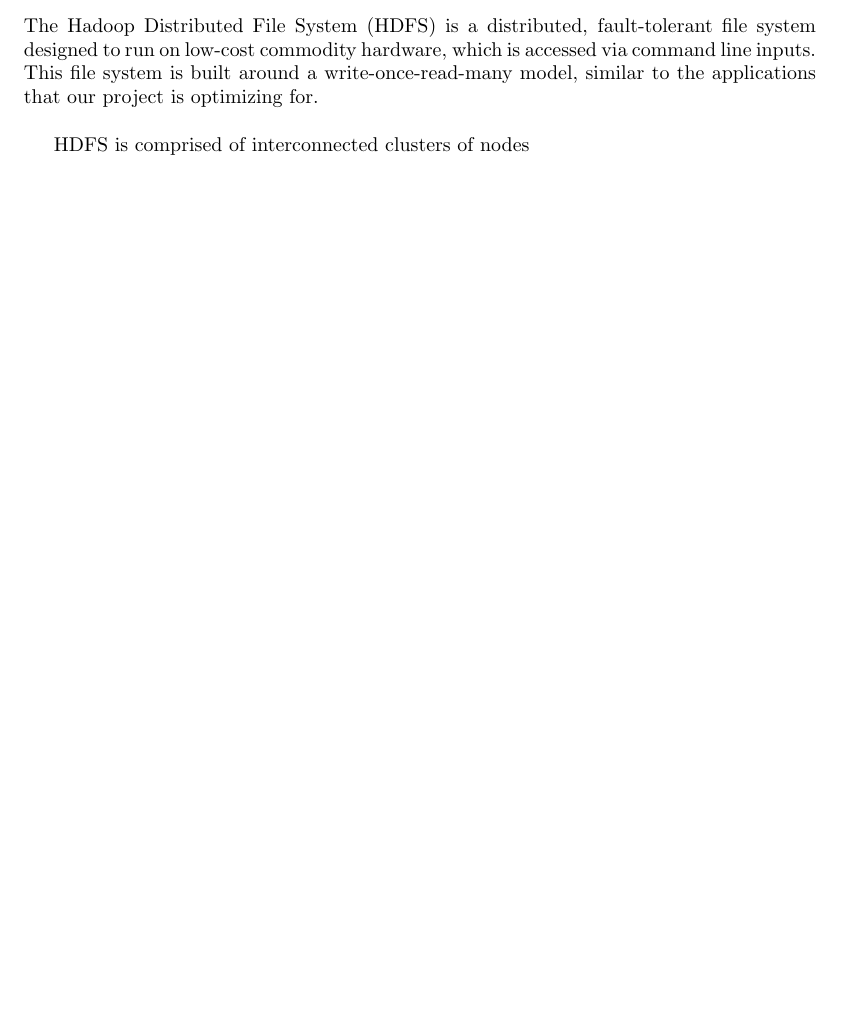
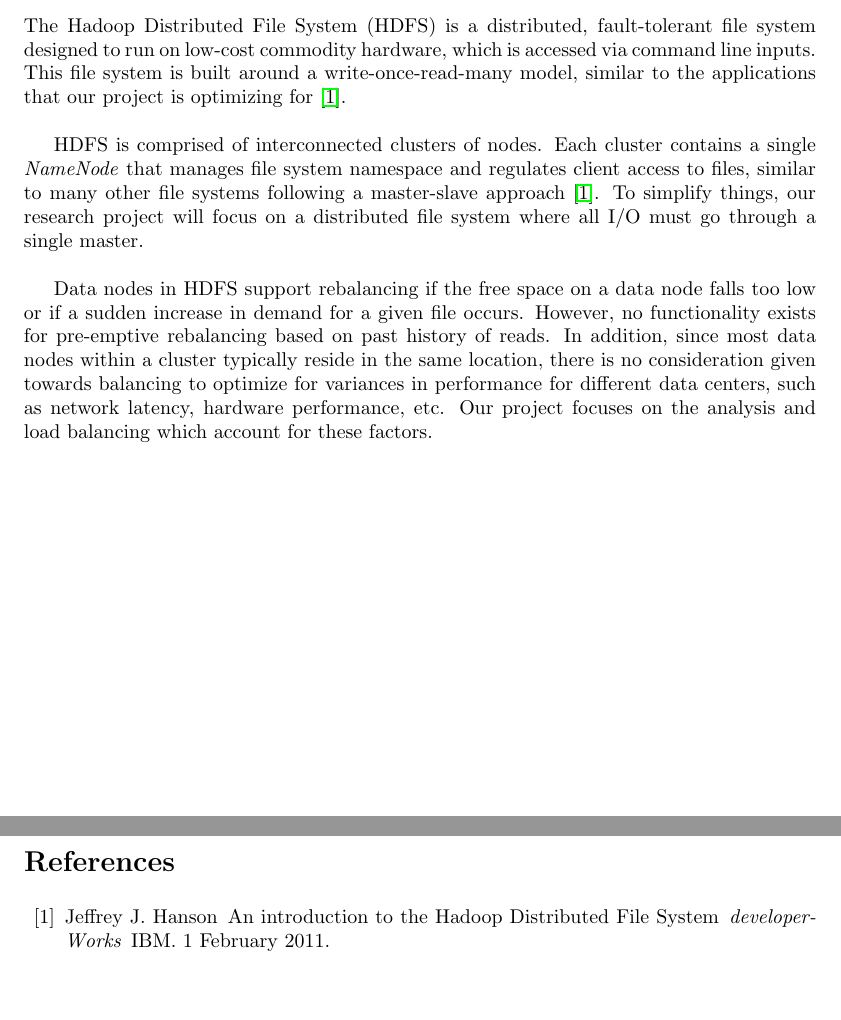
Before and after one commit to alexdao/SpeedReader, a LaTeX document (project_update/project_update.tex): part of page 2 of 2 before the commit and two parts of pages 2 and 3 of 3 after it, the two joined at a grey line, cut so that both start at the same text, the shorter picture padded with empty space. Compiled offline with pdfLaTeX.

Commit message:
finished related work

```diff
--- a/project_update/project_update.tex
+++ b/project_update/project_update.tex
@@ -33,8 +33,20 @@
 
 \section{Related Work}
 \subsection{HDFS}
-The Hadoop Distributed File System (HDFS) is a distributed, fault-tolerant file system designed to run on low-cost commodity hardware, which is accessed via command line inputs. This file system is built around a write-once-read-many model, similar to the applications that our project is optimizing for.
+The Hadoop Distributed File System (HDFS) is a distributed, fault-tolerant file system designed to run on low-cost commodity hardware, which is accessed via command line inputs. This file system is built around a write-once-read-many model, similar to the applications that our project is optimizing for \cite{HDFS}.
 
-HDFS is comprised of interconnected clusters of nodes
+HDFS is comprised of interconnected clusters of nodes. Each cluster contains a single \emph{NameNode} that manages file system namespace and regulates client access to files, similar to many other file systems following a master-slave approach \cite{HDFS}. To simplify things, our research project will focus on a distributed file system where all I/O must go through a single master.
+
+Data nodes in HDFS support rebalancing if the free space on a data node falls too low or if a sudden increase in demand for a given file occurs. However, no functionality exists for pre-emptive rebalancing based on past history of reads. In addition, since most data nodes within a cluster typically reside in the same location, there is no consideration given towards balancing to optimize for variances in performance for different data centers, such as network latency, hardware performance, etc. Our project focuses on the analysis and load balancing which account for these factors.
+
+\newpage
+\begin{thebibliography}{10}
+
+\bibitem{HDFS} Jeffrey J. Hanson
+\newblock An introduction to the Hadoop Distributed File System
+\newblock \textit{developerWorks}
+\newblock IBM. 1 February 2011.
+
+\end{thebibliography}
 
 \end{document}
```
